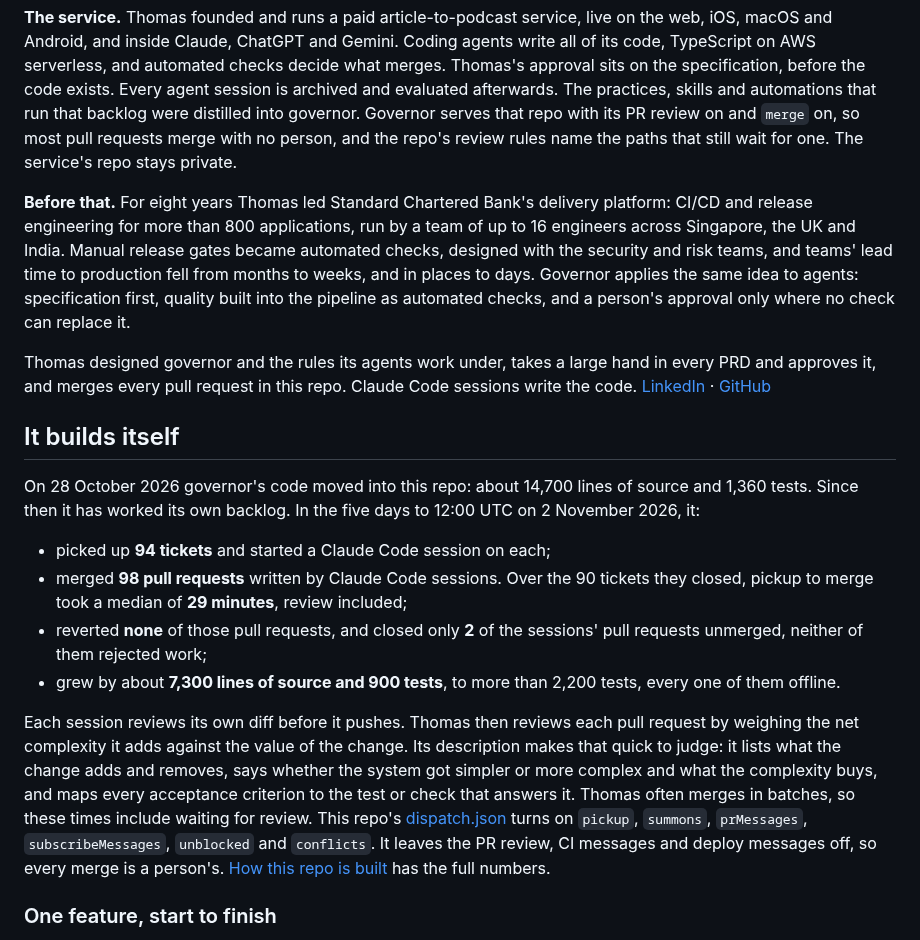
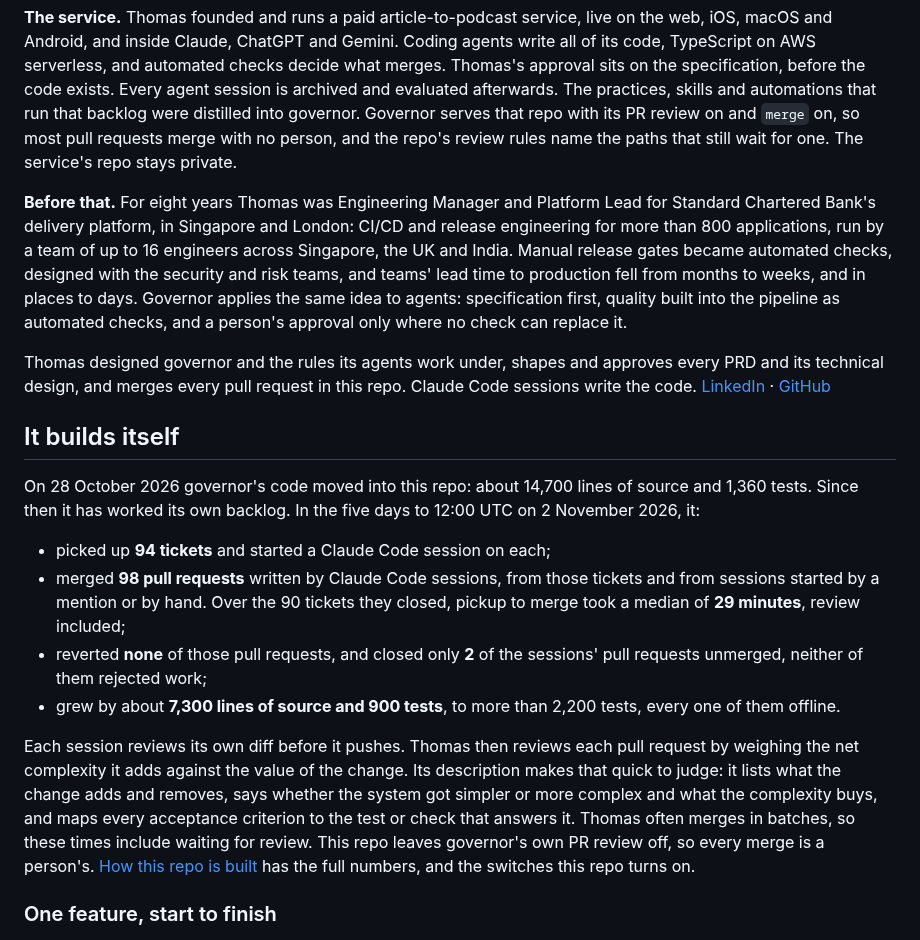
Before and after one commit to t-d-d/gh-governor, a Markdown page: README.md, the part around the change. Rendered like a GitHub page.

Commit message:
Say the owner shapes and approves each PRD and its technical design, and tidy the numbers
Name the owner's role at the bank, say where the extra pull requests come
from, and move the list of this repo's switches to the building page.

Co-Authored-By: Claude Opus 5.5 <noreply@anthropic.com>
Claude-Session: https://claude.ai/code/session_0123Nq9iNtNA9akpEcGvagCd

```diff
--- a/README.md
+++ b/README.md
@@ -16,20 +16,20 @@ Governor is [Thomas Dickinson](https://www.linkedin.com/in/thomasdaviddickinson/
 
 **The service.** Thomas founded and runs a paid article-to-podcast service, live on the web, iOS, macOS and Android, and inside Claude, ChatGPT and Gemini. Coding agents write all of its code, TypeScript on AWS serverless, and automated checks decide what merges. Thomas's approval sits on the specification, before the code exists. Every agent session is archived and evaluated afterwards. The practices, skills and automations that run that backlog were distilled into governor. Governor serves that repo with its PR review on and `merge` on, so most pull requests merge with no person, and the repo's review rules name the paths that still wait for one. The service's repo stays private.
 
-**Before that.** For eight years Thomas led Standard Chartered Bank's delivery platform: CI/CD and release engineering for more than 800 applications, run by a team of up to 16 engineers across Singapore, the UK and India. Manual release gates became automated checks, designed with the security and risk teams, and teams' lead time to production fell from months to weeks, and in places to days. Governor applies the same idea to agents: specification first, quality built into the pipeline as automated checks, and a person's approval only where no check can replace it.
+**Before that.** For eight years Thomas was Engineering Manager and Platform Lead for Standard Chartered Bank's delivery platform, in Singapore and London: CI/CD and release engineering for more than 800 applications, run by a team of up to 16 engineers across Singapore, the UK and India. Manual release gates became automated checks, designed with the security and risk teams, and teams' lead time to production fell from months to weeks, and in places to days. Governor applies the same idea to agents: specification first, quality built into the pipeline as automated checks, and a person's approval only where no check can replace it.
 
-Thomas designed governor and the rules its agents work under, takes a large hand in every PRD and approves it, and merges every pull request in this repo. Claude Code sessions write the code. [LinkedIn](https://www.linkedin.com/in/thomasdaviddickinson/) · [GitHub](https://github.com/t-d-d)
+Thomas designed governor and the rules its agents work under, shapes and approves every PRD and its technical design, and merges every pull request in this repo. Claude Code sessions write the code. [LinkedIn](https://www.linkedin.com/in/thomasdaviddickinson/) · [GitHub](https://github.com/t-d-d)
 
 ## It builds itself
 
 On 28 October 2026 governor's code moved into this repo: about 14,700 lines of source and 1,360 tests. Since then it has worked its own backlog. In the five days to 12:00 UTC on 2 November 2026, it:
 
 - picked up **94 tickets** and started a Claude Code session on each;
-- merged **98 pull requests** written by Claude Code sessions. Over the 90 tickets they closed, pickup to merge took a median of **29 minutes**, review included;
+- merged **98 pull requests** written by Claude Code sessions, from those tickets and from sessions started by a mention or by hand. Over the 90 tickets they closed, pickup to merge took a median of **29 minutes**, review included;
 - reverted **none** of those pull requests, and closed only **2** of the sessions' pull requests unmerged, neither of them rejected work;
 - grew by about **7,300 lines of source and 900 tests**, to more than 2,200 tests, every one of them offline.
 
-Each session reviews its own diff before it pushes. Thomas then reviews each pull request by weighing the net complexity it adds against the value of the change. Its description makes that quick to judge: it lists what the change adds and removes, says whether the system got simpler or more complex and what the complexity buys, and maps every acceptance criterion to the test or check that answers it. Thomas often merges in batches, so these times include waiting for review. This repo's [dispatch.json](.github/dispatch.json) turns on `pickup`, `summons`, `prMessages`, `subscribeMessages`, `unblocked` and `conflicts`. It leaves the PR review, CI messages and deploy messages off, so every merge is a person's. [How this repo is built](docs/building-with-agents.md) has the full numbers.
+Each session reviews its own diff before it pushes. Thomas then reviews each pull request by weighing the net complexity it adds against the value of the change. Its description makes that quick to judge: it lists what the change adds and removes, says whether the system got simpler or more complex and what the complexity buys, and maps every acceptance criterion to the test or check that answers it. Thomas often merges in batches, so these times include waiting for review. This repo leaves governor's own PR review off, so every merge is a person's. [How this repo is built](docs/building-with-agents.md) has the full numbers, and the switches this repo turns on.
 
 ### One feature, start to finish
 
```
Also changed, not shown: docs/building-with-agents.md (+2 -2 lines).
